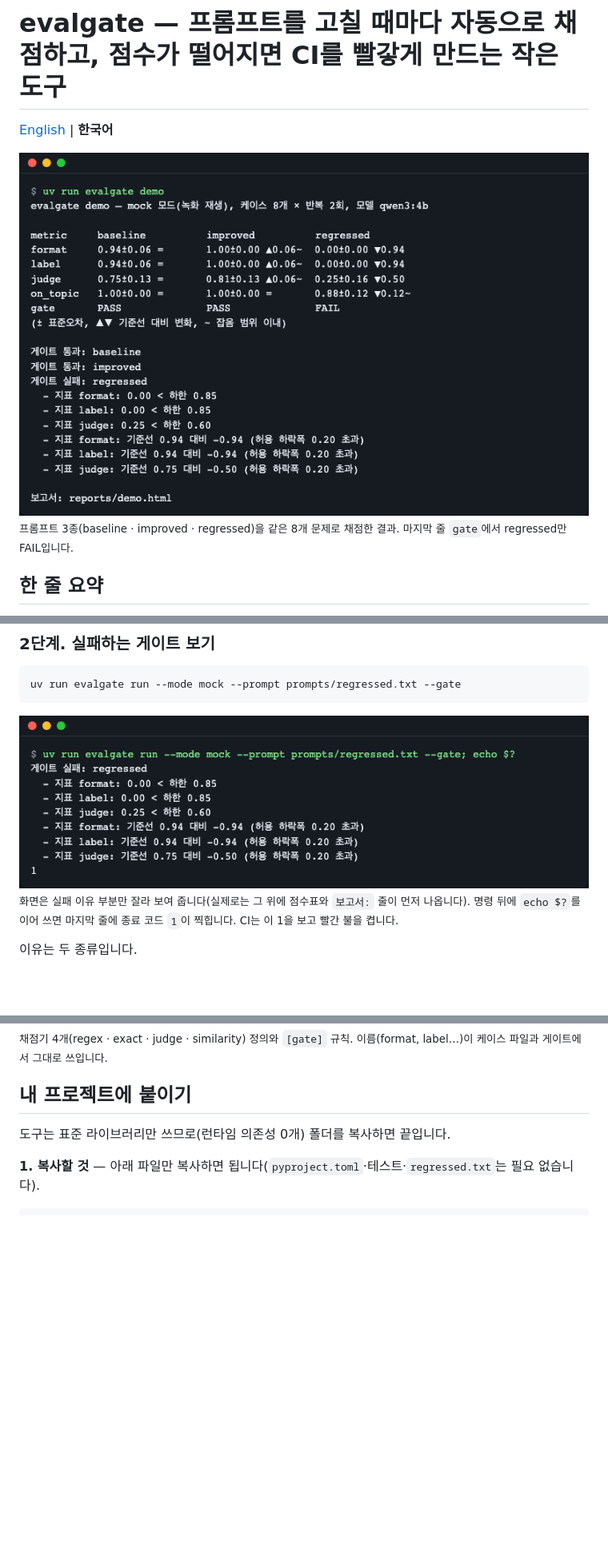
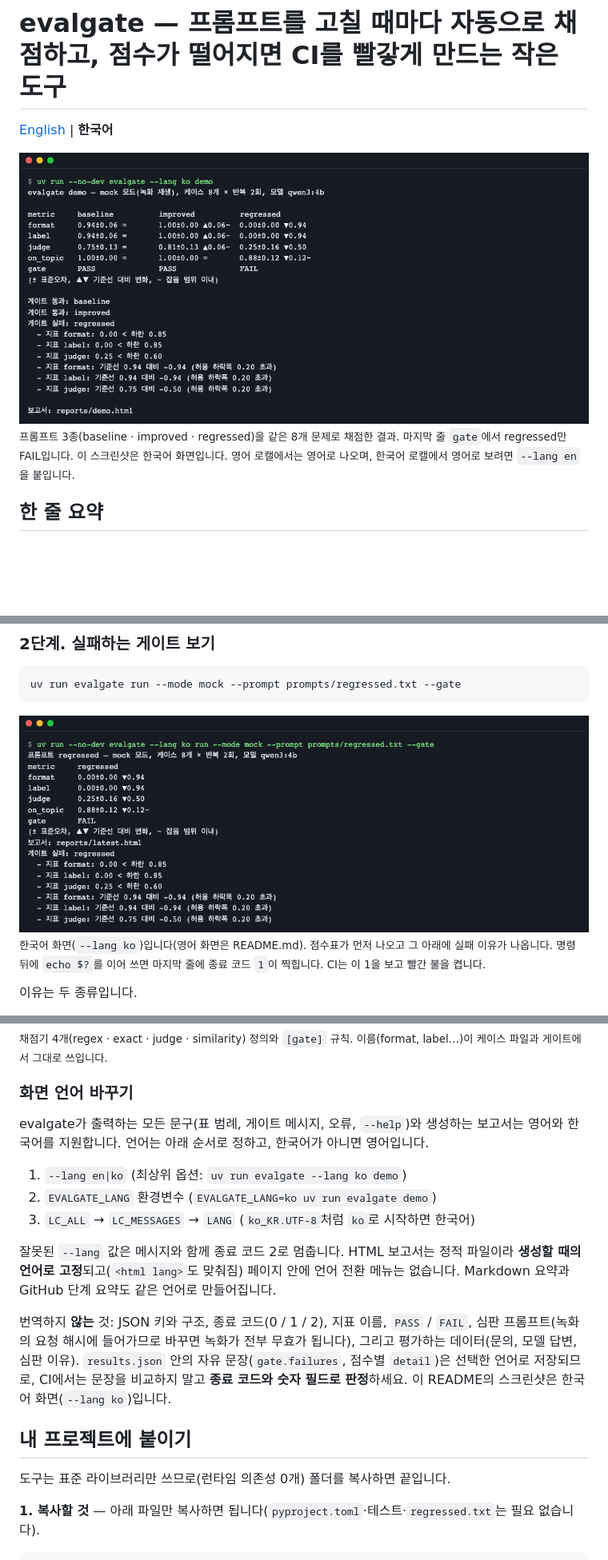
Before and after one commit to LeeGyeongPil/ai-lab-llm-eval-gate, a Markdown page: README.ko.md, 3 parts joined by grey strips. Shown at 80% size. Drawn GitHub-style; pictures changed too: docs/images/01-demo-terminal.ko.png (added), docs/images/01-demo-terminal.png, docs/images/02-gate-fail.ko.png (added); blank space fills up the shorter version.

Commit message:
docs(readme): document language choice and per-language screenshots

````diff
--- a/README.ko.md
+++ b/README.ko.md
@@ -2,8 +2,8 @@
 
 [English](README.md) | **한국어**
 
-![evalgate demo 실행 화면: 프롬프트 세 개의 점수표와 게이트 PASS/PASS/FAIL](docs/images/01-demo-terminal.png)
-<sub>프롬프트 3종(baseline · improved · regressed)을 같은 8개 문제로 채점한 결과. 마지막 줄 `gate`에서 regressed만 FAIL입니다.</sub>
+![evalgate demo 실행 화면: 프롬프트 세 개의 점수표와 게이트 PASS/PASS/FAIL](docs/images/01-demo-terminal.ko.png)
+<sub>프롬프트 3종(baseline · improved · regressed)을 같은 8개 문제로 채점한 결과. 마지막 줄 `gate`에서 regressed만 FAIL입니다.  이 스크린샷은 한국어 화면입니다. 영어 로캘에서는 영어로 나오며, 한국어 로캘에서 영어로 보려면 `--lang en`을 붙입니다.</sub>
 
 ## 한 줄 요약
 
@@ -76,8 +76,8 @@ M3 16GB 노트북에서 8문제를 한 번씩 도는 데 약 12분(742초)이
 uv run evalgate run --mode mock --prompt prompts/regressed.txt --gate
 ```
 
-![게이트 실패 이유 목록](docs/images/02-gate-fail.png)
-<sub>화면은 실패 이유 부분만 잘라 보여 줍니다(실제로는 그 위에 점수표와 `보고서:` 줄이 먼저 나옵니다). 명령 뒤에 `echo $?`를 이어 쓰면 마지막 줄에 종료 코드 `1`이 찍힙니다. CI는 이 1을 보고 빨간 불을 켭니다.</sub>
+![게이트 실패 이유 목록](docs/images/02-gate-fail.ko.png)
+<sub>한국어 화면(`--lang ko`)입니다(영어 화면은 README.md). 점수표가 먼저 나오고 그 아래에 실패 이유가 나옵니다. 명령 뒤에 `echo $?`를 이어 쓰면 마지막 줄에 종료 코드 `1`이 찍힙니다. CI는 이 1을 보고 빨간 불을 켭니다.</sub>
 
 이유는 두 종류입니다.
 - `0.00 < 하한 0.85` — 점수가 절대 하한(**floor**, 이 아래면 무조건 실패)보다 낮다
@@ -151,6 +151,18 @@ flowchart LR
 
 ![evalgate.toml의 채점기 정의와 게이트 규칙](docs/images/03-config.png)
 <sub>채점기 4개(regex · exact · judge · similarity) 정의와 `[gate]` 규칙. 이름(format, label…)이 케이스 파일과 게이트에서 그대로 쓰입니다.</sub>
+
+### 화면 언어 바꾸기
+
+evalgate가 출력하는 모든 문구(표 범례, 게이트 메시지, 오류, `--help`)와 생성하는 보고서는 영어와 한국어를 지원합니다. 언어는 아래 순서로 정하고, 한국어가 아니면 영어입니다.
+
+1. `--lang en|ko` (최상위 옵션: `uv run evalgate --lang ko demo`)
+2. `EVALGATE_LANG` 환경변수 (`EVALGATE_LANG=ko uv run evalgate demo`)
+3. `LC_ALL` → `LC_MESSAGES` → `LANG` (`ko_KR.UTF-8`처럼 `ko`로 시작하면 한국어)
+
+잘못된 `--lang` 값은 메시지와 함께 종료 코드 2로 멈춥니다. HTML 보고서는 정적 파일이라 **생성할 때의 언어로 고정**되고(`<html lang>`도 맞춰짐) 페이지 안에 언어 전환 메뉴는 없습니다. Markdown 요약과 GitHub 단계 요약도 같은 언어로 만들어집니다.
+
+번역하지 **않는** 것: JSON 키와 구조, 종료 코드(0 / 1 / 2), 지표 이름, `PASS` / `FAIL`, 심판 프롬프트(녹화의 요청 해시에 들어가므로 바꾸면 녹화가 전부 무효가 됩니다), 그리고 평가하는 데이터(문의, 모델 답변, 심판 이유). `results.json` 안의 자유 문장(`gate.failures`, 점수별 `detail`)은 선택한 언어로 저장되므로, CI에서는 문장을 비교하지 말고 **종료 코드와 숫자 필드로 판정**하세요. 이 README의 스크린샷은 한국어 화면(`--lang ko`)입니다.
 
 ## 내 프로젝트에 붙이기
 
````
Also changed, not shown: other parts of README.ko.md (+4 -2 lines), README.md (+42 -33 lines).
